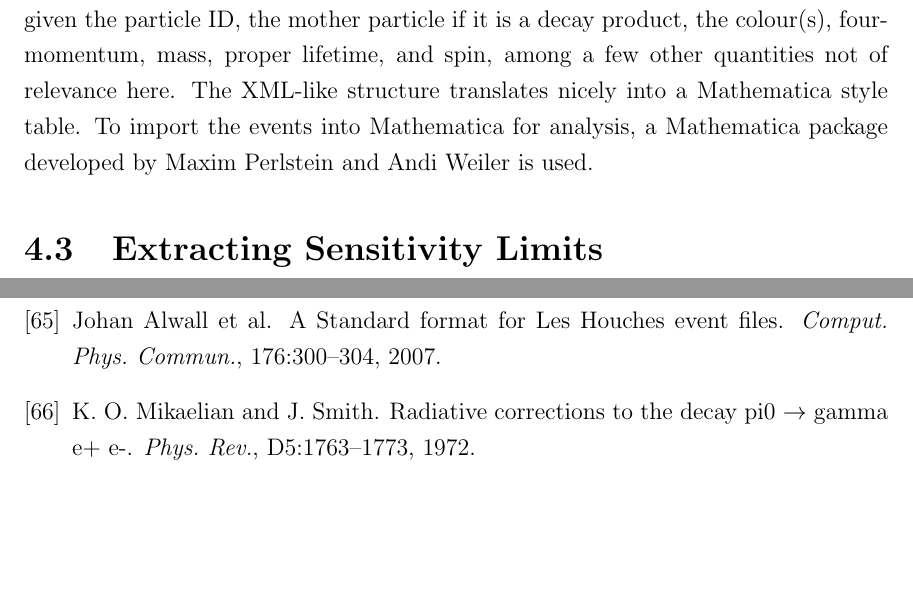
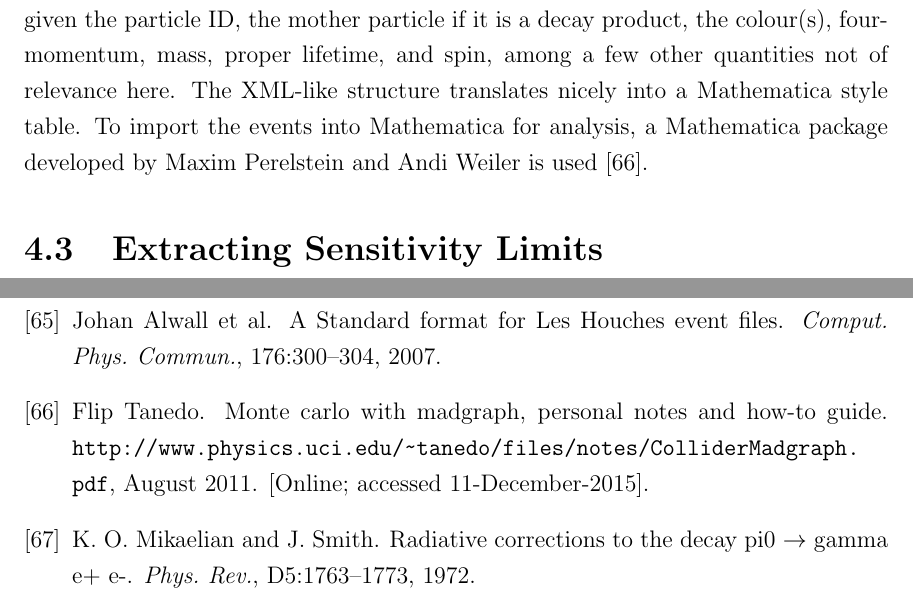
Before and after one commit to drglove/masters-thesis, a LaTeX thesis (thesis.tex, which reads chapters/4/sec_tools.tex): two parts of pages 45 and 80 of 80, joined at a grey line, cut so that both start at the same text, the shorter picture padded with empty space. Compiled offline with pdfLaTeX.

Commit message:
Tools: Cite for Mathematica package

```diff
--- a/chapters/4/sec_tools.tex
+++ b/chapters/4/sec_tools.tex
@@ -91,4 +91,4 @@ Also included is an XML-like file containing all the events generated by \madgra
 This output follows the Les Houches Event file format\cite{Alwall:2006yp}, which acts as a standard way of representing particle decay/collision events.
 Each event entry contains a list of particles, and for each particle we are given the particle ID, the mother particle if it is a decay product, the colour(s), four-momentum, mass, proper lifetime, and spin, among a few other quantities not of relevance here.
 The XML-like structure translates nicely into a Mathematica style table.
-To import the events into Mathematica for analysis, a Mathematica package developed by Maxim Perlstein and Andi Weiler is used.
+To import the events into Mathematica for analysis, a Mathematica package developed by Maxim Perelstein and Andi Weiler is used~\cite{Tanedo:2011}.
```
